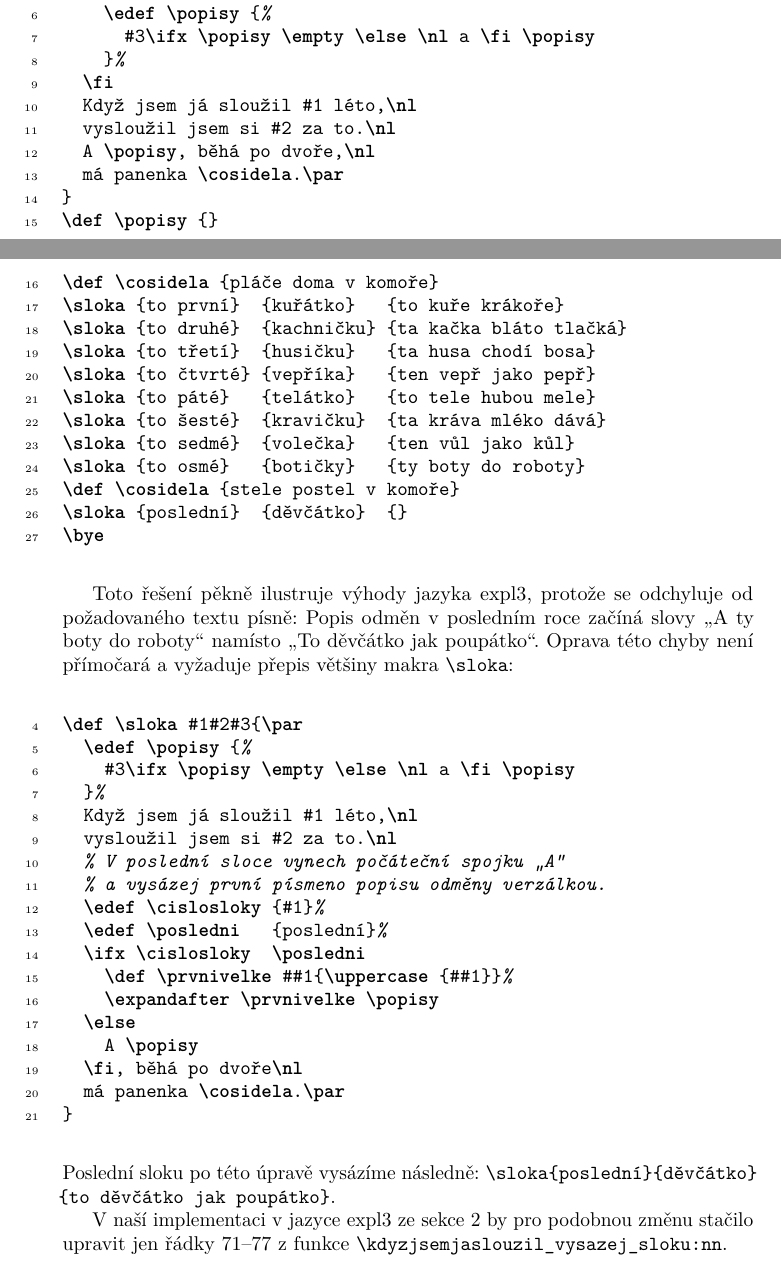
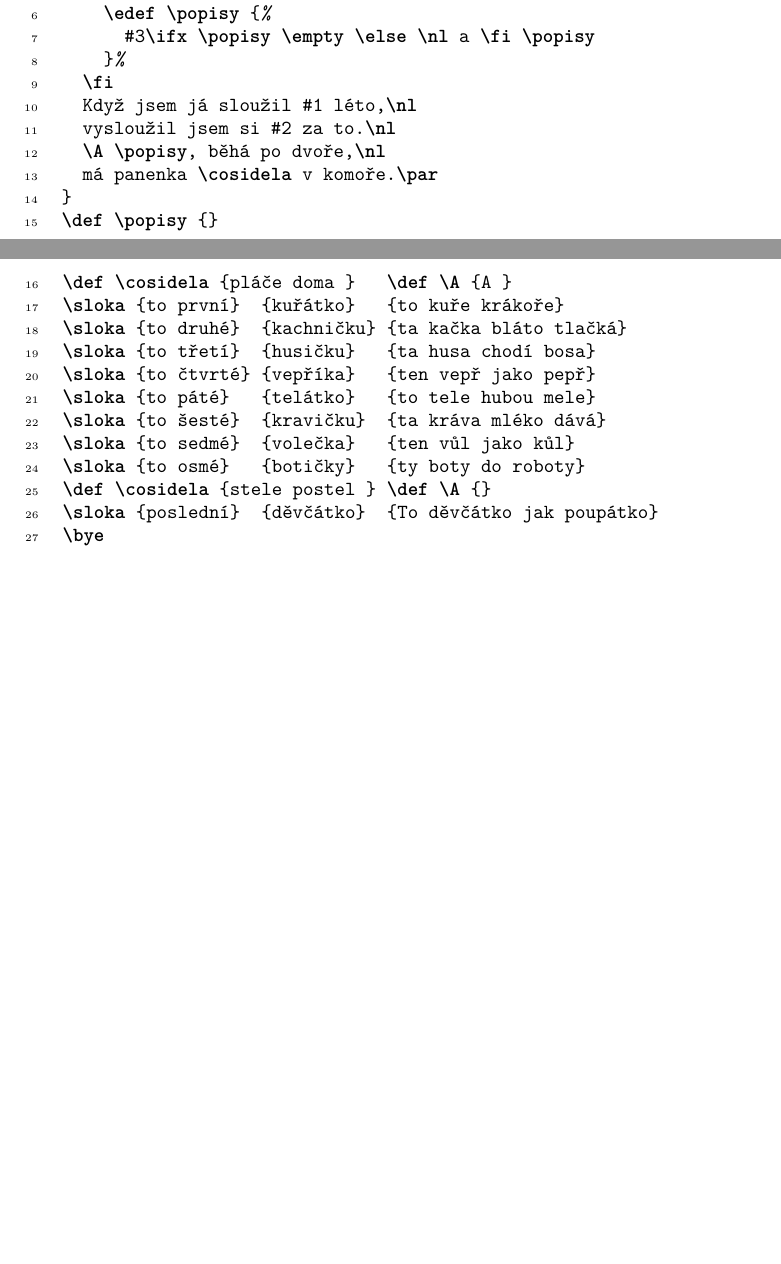
Before and after one commit to Witiko/typesetting-czech-folksong-with-l3seq, a LaTeX document (main.tex): two parts of pages 8 and 9 of 11 before the commit and two parts of pages 8 and 9 of 10 after it, joined at a grey line, cut so that both start at the same text, the shorter picture padded with empty space. Compiled offline with LuaLaTeX; a LaTeX package or settings file that is missing is left out.

Commit message:
Implement second reader's report

```diff
--- a/main.tex
+++ b/main.tex
@@ -209,11 +209,11 @@ Recenzent článku navrhl ještě jednodušší řešení v idiomatickém plain
   \fi
   Když jsem já sloužil #1 léto,\nl
   vysloužil jsem si #2 za to.\nl
-  A \popisy, běhá po dvoře,\nl
-  má panenka \cosidela.\par
+  \A \popisy, běhá po dvoře,\nl
+  má panenka \cosidela v komoře.\par
 }
 \def \popisy {}
-\def \cosidela {pláče doma v komoře}
+\def \cosidela {pláče doma }   \def \A {A }
 \sloka {to první}  {kuřátko}   {to kuře krákoře}
 \sloka {to druhé}  {kachničku} {ta kačka bláto tlačká}
 \sloka {to třetí}  {husičku}   {ta husa chodí bosa}
@@ -222,39 +222,9 @@ Recenzent článku navrhl ještě jednodušší řešení v idiomatickém plain
 \sloka {to šesté}  {kravičku}  {ta kráva mléko dává}
 \sloka {to sedmé}  {volečka}   {ten vůl jako kůl}
 \sloka {to osmé}   {botičky}   {ty boty do roboty}
-\def \cosidela {stele postel v komoře}
-\sloka {poslední}  {děvčátko}  {}
+\def \cosidela {stele postel } \def \A {}
+\sloka {poslední}  {děvčátko}  {To děvčátko jak poupátko}
 \bye
 \end{minted}
 \end{mintedblock}
 
-Toto řešení pěkně ilustruje výhody jazyka expl3, protože se odchyluje od požadovaného textu písně: Popis odměn v posledním roce začíná slovy ,,A ty boty do roboty`` namísto ,,To děvčátko jak poupátko``. Oprava této chyby není přímočará a vyžaduje přepis většiny makra \verb"\sloka":
-
-\begin{mintedblock}
-\begin{minted}[firstnumber=4]{tex}
-\def \sloka #1#2#3{\par
-  \edef \popisy {%
-    #3\ifx \popisy \empty \else \nl a \fi \popisy
-  }%
-  Když jsem já sloužil #1 léto,\nl
-  vysloužil jsem si #2 za to.\nl
-  % V poslední sloce vynech počáteční spojku „A“
-  % a vysázej první písmeno popisu odměny verzálkou.
-  \edef \cislosloky {#1}%
-  \edef \posledni   {poslední}%
-  \ifx \cislosloky  \posledni
-    \def \prvnivelke ##1{\uppercase {##1}}%
-    \expandafter \prvnivelke \popisy
-  \else
-    A \popisy
-  \fi, běhá po dvoře\nl
-  má panenka \cosidela.\par
-}
-\end{minted}
-\end{mintedblock}
-
-\noindent
-Poslední sloku po této úpravě vysázíme následně: \verb"\sloka{poslední}{děvčátko}"
-\verb"{to děvčátko jak poupátko}".
-
-V naší implementaci v jazyce expl3 ze sekce~\ref{sec:implementace} by pro podobnou změnu stačilo upravit jen řádky 71--77 z funkce \verb"\kdyzjsemjaslouzil_vysazej_sloku:nn".
```
Also changed, not shown: main.tex (8 more changed lines).
